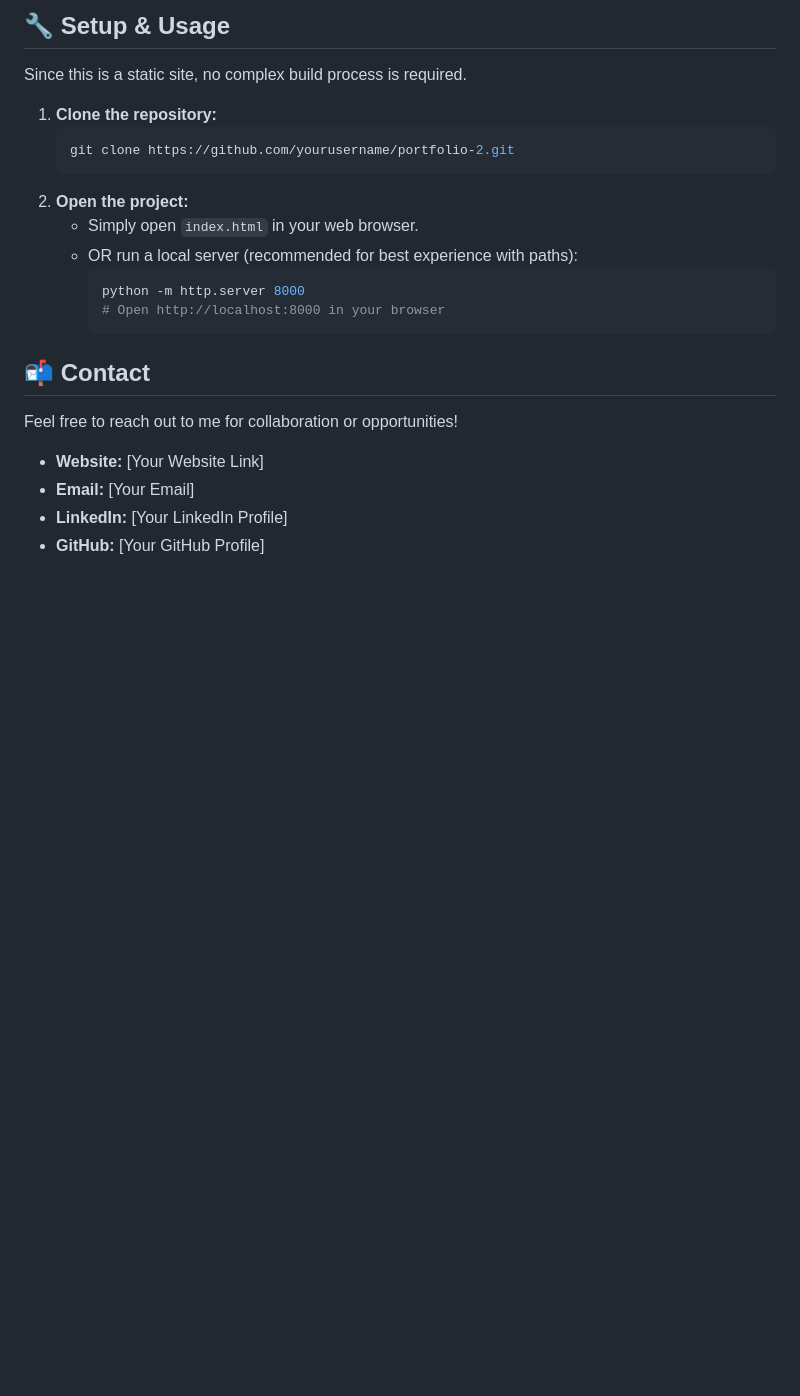
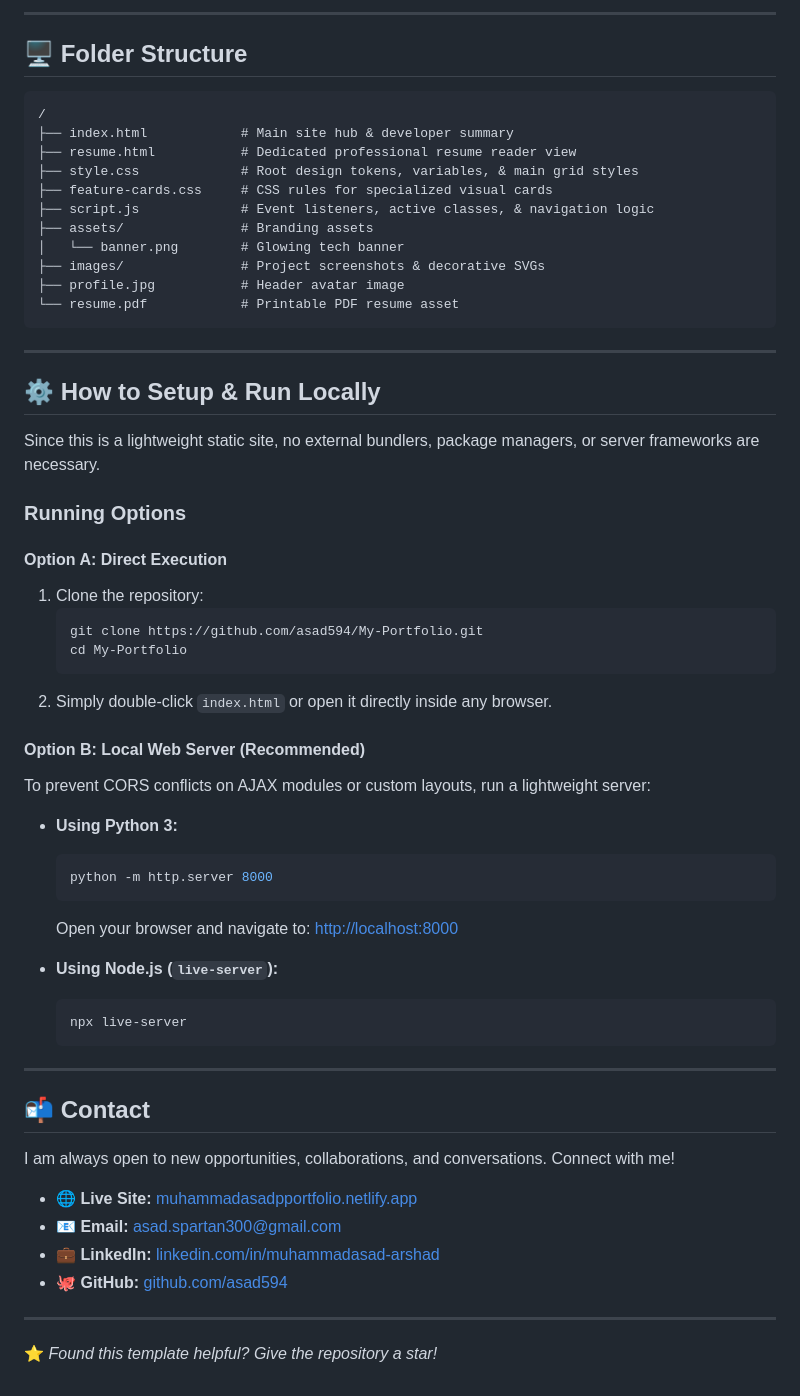
Before and after one commit to asad594/My-Portfolio, a Markdown page: README.md, the part around the change printed below. GitHub-like rendering; blank space fills up the shorter version.

````diff
--- a/README.md
+++ b/README.md
@@ -36,26 +78,63 @@ A professional, modern, and responsive personal portfolio website designed to sh
 ```
 
-## 🔧 Setup & Usage
+---
 
-Since this is a static site, no complex build process is required.
+## 🖥️ Folder Structure
 
-1.  **Clone the repository:**
-    ```bash
-    git clone https://github.com/yourusername/portfolio-2.git
-    ```
-2.  **Open the project:**
-    - Simply open `index.html` in your web browser.
-    - OR run a local server (recommended for best experience with paths):
-      ```bash
-      python -m http.server 8000
-      # Open http://localhost:8000 in your browser
-      ```
+```text
+/
+├── index.html            # Main site hub & developer summary
+├── resume.html           # Dedicated professional resume reader view
+├── style.css             # Root design tokens, variables, & main grid styles
+├── feature-cards.css     # CSS rules for specialized visual cards
+├── script.js             # Event listeners, active classes, & navigation logic
+├── assets/               # Branding assets
+│   └── banner.png        # Glowing tech banner
+├── images/               # Project screenshots & decorative SVGs
+├── profile.jpg           # Header avatar image
+└── resume.pdf            # Printable PDF resume asset
+```
+
+---
+
+## ⚙️ How to Setup & Run Locally
+
+Since this is a lightweight static site, no external bundlers, package managers, or server frameworks are necessary.
+
+### Running Options
+
+#### Option A: Direct Execution
+1. Clone the repository:
+   ```bash
+   git clone https://github.com/asad594/My-Portfolio.git
+   cd My-Portfolio
+   ```
+2. Simply double-click `index.html` or open it directly inside any browser.
+
+#### Option B: Local Web Server (Recommended)
+To prevent CORS conflicts on AJAX modules or custom layouts, run a lightweight server:
+- **Using Python 3:**
+  ```bash
+  python -m http.server 8000
+  ```
+  Open your browser and navigate to: [http://localhost:8000](http://localhost:8000)
+
+- **Using Node.js (`live-server`):**
+  ```bash
+  npx live-server
+  ```
+
+---
 
 ## 📬 Contact
 
-Feel free to reach out to me for collaboration or opportunities!
+I am always open to new opportunities, collaborations, and conversations. Connect with me!
 
-- **Website:** [Your Website Link]
-- **Email:** [Your Email]
-- **LinkedIn:** [Your LinkedIn Profile]
-- **GitHub:** [Your GitHub Profile]
+- **🌐 Live Site:** [muhammadasadpportfolio.netlify.app](https://muhammadasadpportfolio.netlify.app)
+- **📧 Email:** [asad.spartan300@gmail.com](mailto:asad.spartan300@gmail.com)
+- **💼 LinkedIn:** [linkedin.com/in/muhammadasad-arshad](https://www.linkedin.com/in/muhammadasad-arshad/)
+- **🐙 GitHub:** [github.com/asad594](https://github.com/asad594)
+
+---
+
+⭐ *Found this template helpful? Give the repository a star!*
````
Also changed, not shown: other parts of README.md (+69 -27 lines), assets/banner.png (added), 1 other file.
